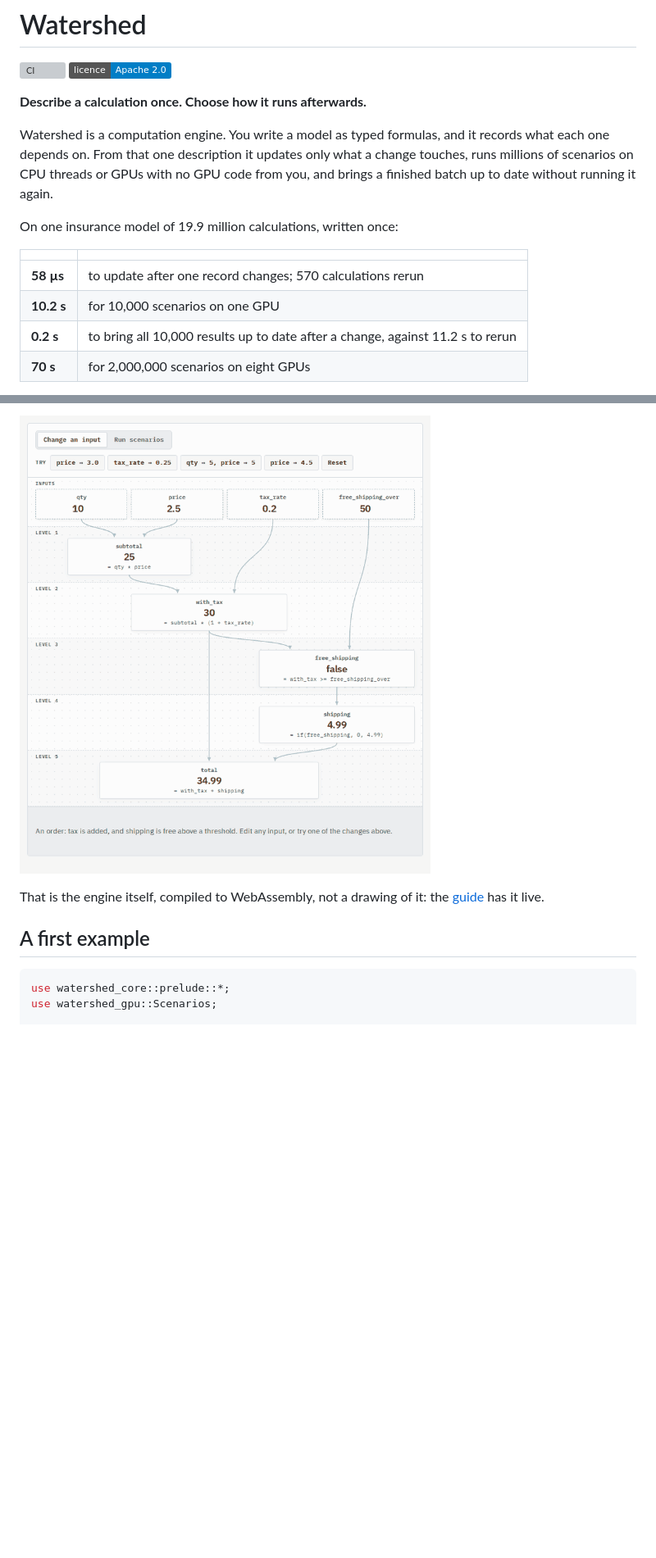
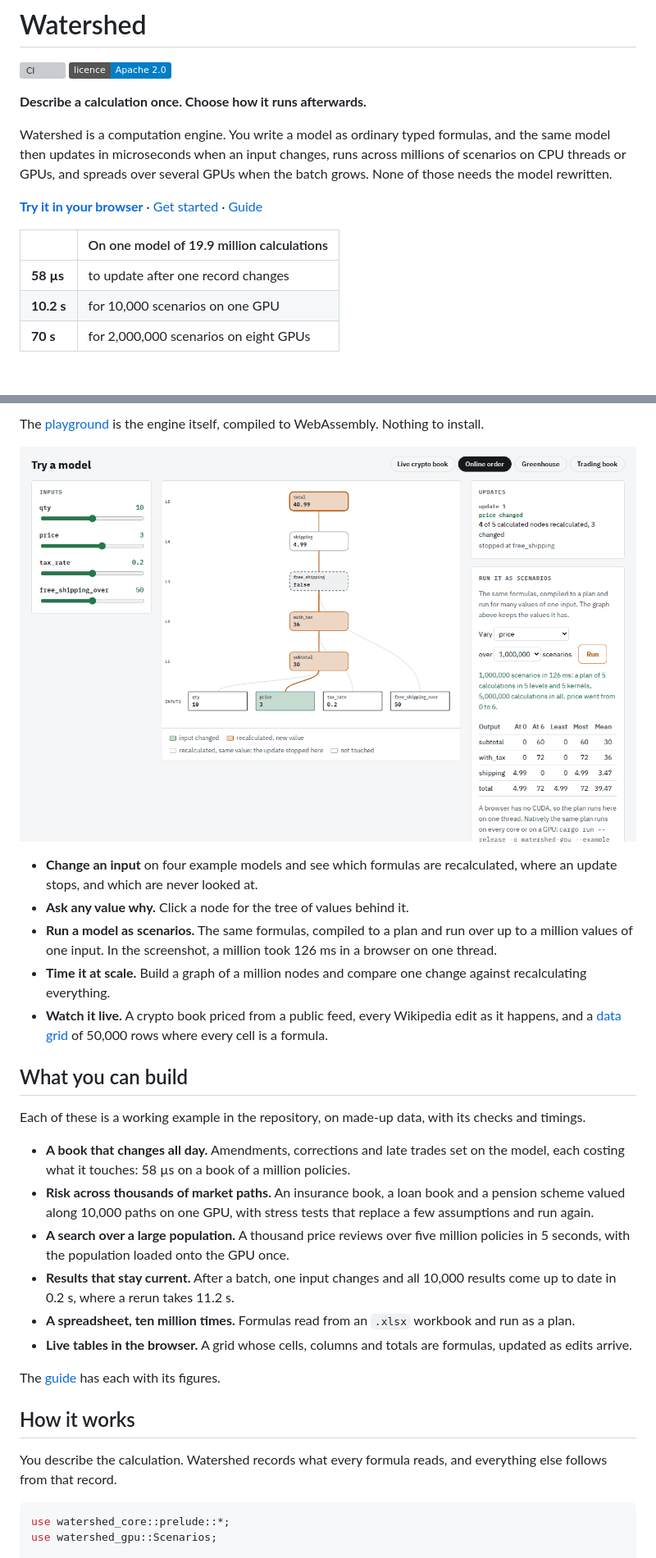
Before and after one commit to surefold/watershed, a Markdown page: README.md, 2 parts joined by grey strips. Shown at 82% size. Rendered like a GitHub page; pictures changed too: docs/playground.png (added); badges without logos; blank space fills up the shorter version; grey boxes are pictures that could not be loaded.

````diff
--- a/README.md
+++ b/README.md
@@ -5,18 +5,19 @@
 
 **Describe a calculation once. Choose how it runs afterwards.**
 
-Watershed is a computation engine. You write a model as typed formulas, and
-it records what each one depends on. From that one description it updates
-only what a change touches, runs millions of scenarios on CPU threads or
-GPUs with no GPU code from you, and brings a finished batch up to date
-without running it again.
+Watershed is a computation engine. You write a model as ordinary typed
+formulas, and the same model then updates in microseconds when an input
+changes, runs across millions of scenarios on CPU threads or GPUs, and
+spreads over several GPUs when the batch grows. None of those needs the
+model rewritten.
 
-On one insurance model of 19.9 million calculations, written once:
+**[Try it in your browser](https://surefold.dev/watershed/)** ·
+[Get started](#get-started) ·
+[Guide](https://surefold.dev/guides/watershed/)
 
-| | |
+| | On one model of 19.9 million calculations |
 |---|---|
-| **58 µs** | to update after one record changes; 570 calculations rerun |
+| **58 µs** | to update after one record changes |
 | **10.2 s** | for 10,000 scenarios on one GPU |
-| **0.2 s** | to bring all 10,000 results up to date after a change, against 11.2 s to rerun |
 | **70 s** | for 2,000,000 scenarios on eight GPUs |
 
@@ -27,10 +25,49 @@ On one insurance model of 19.9 million calculations, written once:
 
-[![The engine, compiled to WebAssembly, on a small model of an order. One input changes; the formulas it reaches are recalculated, an update stops where a value comes out the same, and the rest are not looked at. Then the same model runs as a plan for three prices.](docs/demo.gif)](https://surefold.dev/guides/watershed/#try)
+The [playground](https://surefold.dev/watershed/) is the engine itself,
+compiled to WebAssembly. Nothing to install.
 
-That is the engine itself, compiled to WebAssembly, not a drawing of it:
-the [guide](https://surefold.dev/guides/watershed/#try) has it live.
+[![The playground on a model of an online order. The price was changed: four of five formulas were recalculated, the update stopped at free_shipping, whose value came out the same, and shipping was never looked at. Below, the same model run as a plan over a million prices in 126 ms.](docs/playground.png)](https://surefold.dev/watershed/)
 
-## A first example
+- **Change an input** on four example models and see which formulas are
+  recalculated, where an update stops, and which are never looked at.
+- **Ask any value why.** Click a node for the tree of values behind it.
+- **Run a model as scenarios.** The same formulas, compiled to a plan and
+  run over up to a million values of one input. In the screenshot, a
+  million took 126 ms in a browser on one thread.
+- **Time it at scale.** Build a graph of a million nodes and compare one
+  change against recalculating everything.
+- **Watch it live.** A crypto book priced from a public feed, every
+  Wikipedia edit as it happens, and a [data grid](https://surefold.dev/watershed/grid/)
+  of 50,000 rows where every cell is a formula.
+
+## What you can build
+
+Each of these is a working example in the repository, on made-up data,
+with its checks and timings.
+
+- **A book that changes all day.** Amendments, corrections and late trades
+  set on the model, each costing what it touches: 58 µs on a book of a
+  million policies.
+- **Risk across thousands of market paths.** An insurance book, a loan book
+  and a pension scheme valued along 10,000 paths on one GPU, with stress
+  tests that replace a few assumptions and run again.
+- **A search over a large population.** A thousand price reviews over five
+  million policies in 5 seconds, with the population loaded onto the GPU
+  once.
+- **Results that stay current.** After a batch, one input changes and all
+  10,000 results come up to date in 0.2 s, where a rerun takes 11.2 s.
+- **A spreadsheet, ten million times.** Formulas read from an `.xlsx`
+  workbook and run as a plan.
+- **Live tables in the browser.** A grid whose cells, columns and totals are
+  formulas, updated as edits arrive.
+
+The [guide](https://surefold.dev/guides/watershed/#applications) has each
+with its figures.
+
+## How it works
+
+You describe the calculation. Watershed records what every formula reads,
+and everything else follows from that record.
 
 ```rust
 use watershed_core::prelude::*;
````
Also changed, not shown: other parts of README.md (+108 -129 lines).
